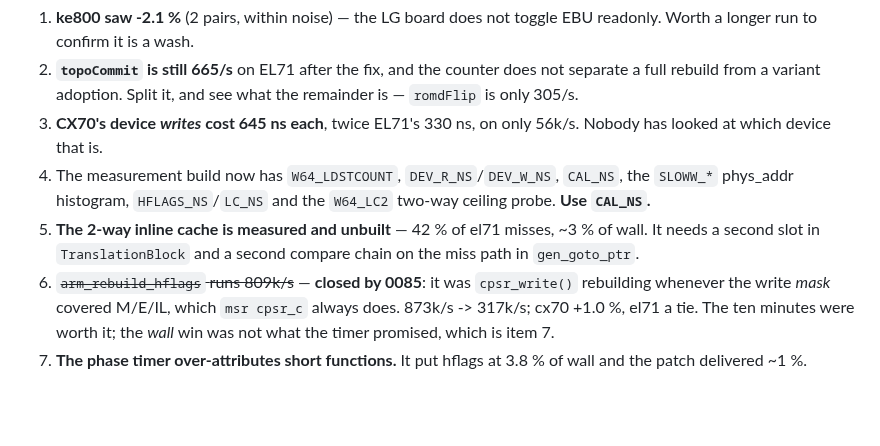
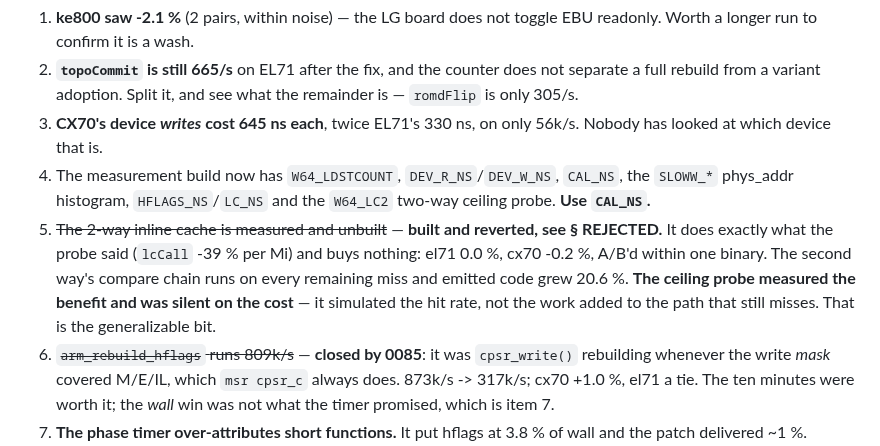
Before and after one commit to siemens-mobile-hacks/pmb887x-emu-web, a Markdown page: doc/performance-handoff.md, the part around the change. Drawn GitHub-style; blank space fills up the shorter version.

```diff
--- a/doc/performance-handoff.md
+++ b/doc/performance-handoff.md
@@ -105,9 +105,14 @@ plus 32 bytes per TB.  Measured, not built.
 4. The measurement build now has `W64_LDSTCOUNT`, `DEV_R_NS`/`DEV_W_NS`,
    `CAL_NS`, the `SLOWW_*` phys_addr histogram, `HFLAGS_NS`/`LC_NS` and
    the `W64_LC2` two-way ceiling probe.  **Use `CAL_NS`.**
-5. **The 2-way inline cache is measured and unbuilt** — 42 % of el71
-   misses, ~3 % of wall.  It needs a second slot in `TranslationBlock`
-   and a second compare chain on the miss path in `gen_goto_ptr`.
+5. ~~The 2-way inline cache is measured and unbuilt~~ — **built and
+   reverted, see § REJECTED.**  It does exactly what the probe said
+   (`lcCall` -39 % per Mi) and buys nothing: el71 0.0 %, cx70 -0.2 %,
+   A/B'd within one binary.  The second way's compare chain runs on
+   every remaining miss and emitted code grew 20.6 %.  **The ceiling
+   probe measured the benefit and was silent on the cost** — it
+   simulated the hit rate, not the work added to the path that still
+   misses.  That is the generalizable bit.
 6. ~~`arm_rebuild_hflags` runs 809k/s~~ — **closed by 0085**: it was
    `cpsr_write()` rebuilding whenever the write *mask* covered M/E/IL,
    which `msr cpsr_c` always does.  873k/s -> 317k/s; cx70 +1.0 %, el71
```
Also changed, not shown: doc/lessons.md (+26 -0 lines), doc/optimization-playbook.md (+1 -0 lines).
